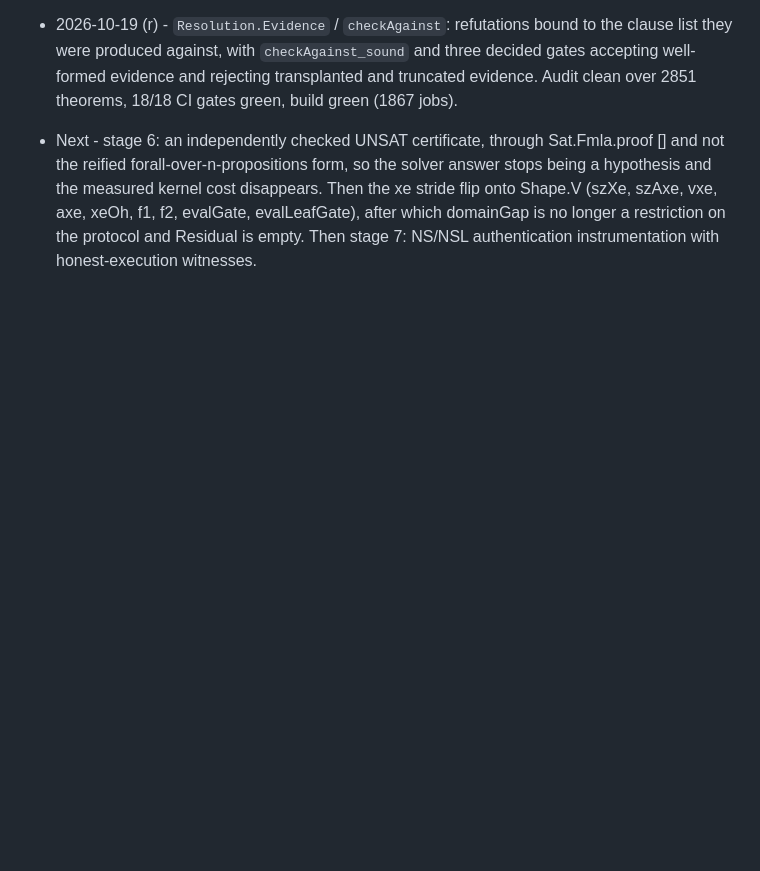
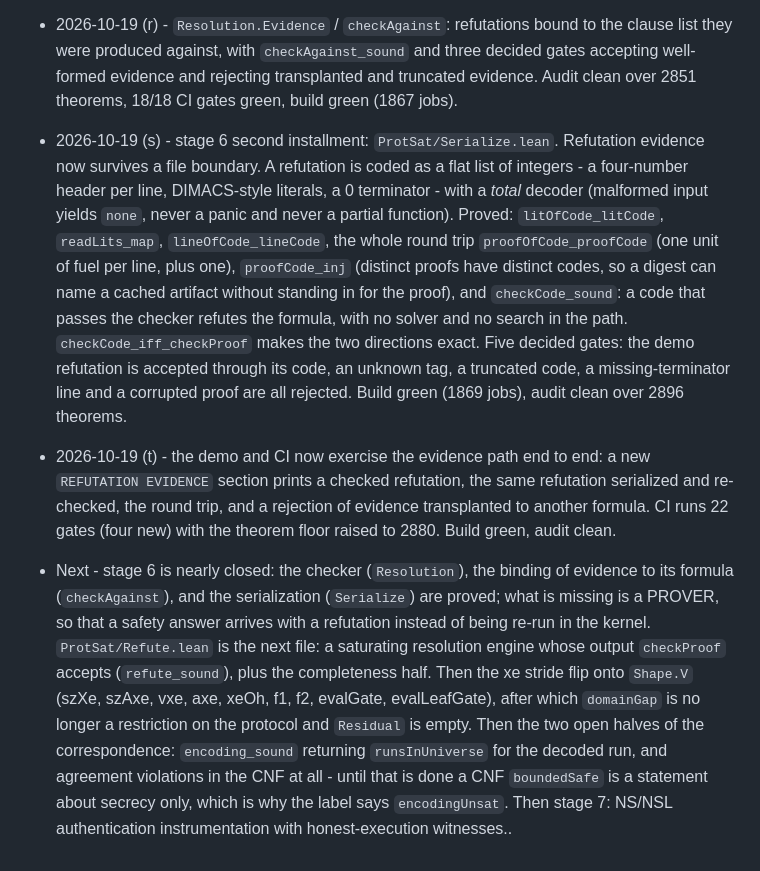
Before and after one commit to jtcoolen/formal-verification-experiments, a Markdown page: protosat/VERIFICATION_PROGRESS.md, the part around the change. GitHub-like rendering; blank space fills up the shorter version.

Commit message:
docs: stage 6 installment 2, the file inventory, and what is left

```diff
--- a/protosat/VERIFICATION_PROGRESS.md
+++ b/protosat/VERIFICATION_PROGRESS.md
@@ -891,9 +891,30 @@ is accepted really refutes the target. Callers pass `encode P B`, which ties evi
   accepting well-formed evidence and rejecting transplanted and truncated evidence. Audit clean
   over 2851 theorems, 18/18 CI gates green, build green (1867 jobs).
 
-* Next - stage 6: an independently checked UNSAT certificate, through Sat.Fmla.proof [] and
-  not the reified forall-over-n-propositions form, so the solver answer stops being a
-  hypothesis and the measured kernel cost disappears. Then the xe stride flip onto Shape.V
-  (szXe, szAxe, vxe, axe, xeOh, f1, f2, evalGate, evalLeafGate), after which domainGap is no
-  longer a restriction on the protocol and Residual is empty. Then stage 7: NS/NSL
-  authentication instrumentation with honest-execution witnesses.
+* 2026-10-19 (s) - stage 6 second installment: `ProtSat/Serialize.lean`. Refutation evidence now
+  survives a file boundary. A refutation is coded as a flat list of integers - a four-number header
+  per line, DIMACS-style literals, a 0 terminator - with a *total* decoder (malformed input yields
+  `none`, never a panic and never a partial function). Proved: `litOfCode_litCode`, `readLits_map`,
+  `lineOfCode_lineCode`, the whole round trip `proofOfCode_proofCode` (one unit of fuel per line,
+  plus one), `proofCode_inj` (distinct proofs have distinct codes, so a digest can name a cached
+  artifact without standing in for the proof), and `checkCode_sound`: a code that passes the checker
+  refutes the formula, with no solver and no search in the path. `checkCode_iff_checkProof` makes the
+  two directions exact. Five decided gates: the demo refutation is accepted through its code, an
+  unknown tag, a truncated code, a missing-terminator line and a corrupted proof are all rejected.
+  Build green (1869 jobs), audit clean over 2896 theorems.
+
+* 2026-10-19 (t) - the demo and CI now exercise the evidence path end to end: a new
+  `REFUTATION EVIDENCE` section prints a checked refutation, the same refutation serialized and
+  re-checked, the round trip, and a rejection of evidence transplanted to another formula. CI runs
+  22 gates (four new) with the theorem floor raised to 2880. Build green, audit clean.
+* Next - stage 6 is nearly closed: the checker (`Resolution`), the binding of evidence to its
+  formula (`checkAgainst`), and the serialization (`Serialize`) are proved; what is missing is a
+  PROVER, so that a safety answer arrives with a refutation instead of being re-run in the kernel.
+  `ProtSat/Refute.lean` is the next file: a saturating resolution engine whose output
+  `checkProof` accepts (`refute_sound`), plus the completeness half. Then the xe stride flip onto
+  `Shape.V` (szXe, szAxe, vxe, axe, xeOh, f1, f2, evalGate, evalLeafGate), after which `domainGap`
+  is no longer a restriction on the protocol and `Residual` is empty. Then the two open halves of
+  the correspondence: `encoding_sound` returning `runsInUniverse` for the decoded run, and
+  agreement violations in the CNF at all - until that is done a CNF `boundedSafe` is a statement
+  about secrecy only, which is why the label says `encodingUnsat`. Then stage 7: NS/NSL
+  authentication instrumentation with honest-execution witnesses..
```
Also changed, not shown: protosat/README.md (+5 -0 lines).
